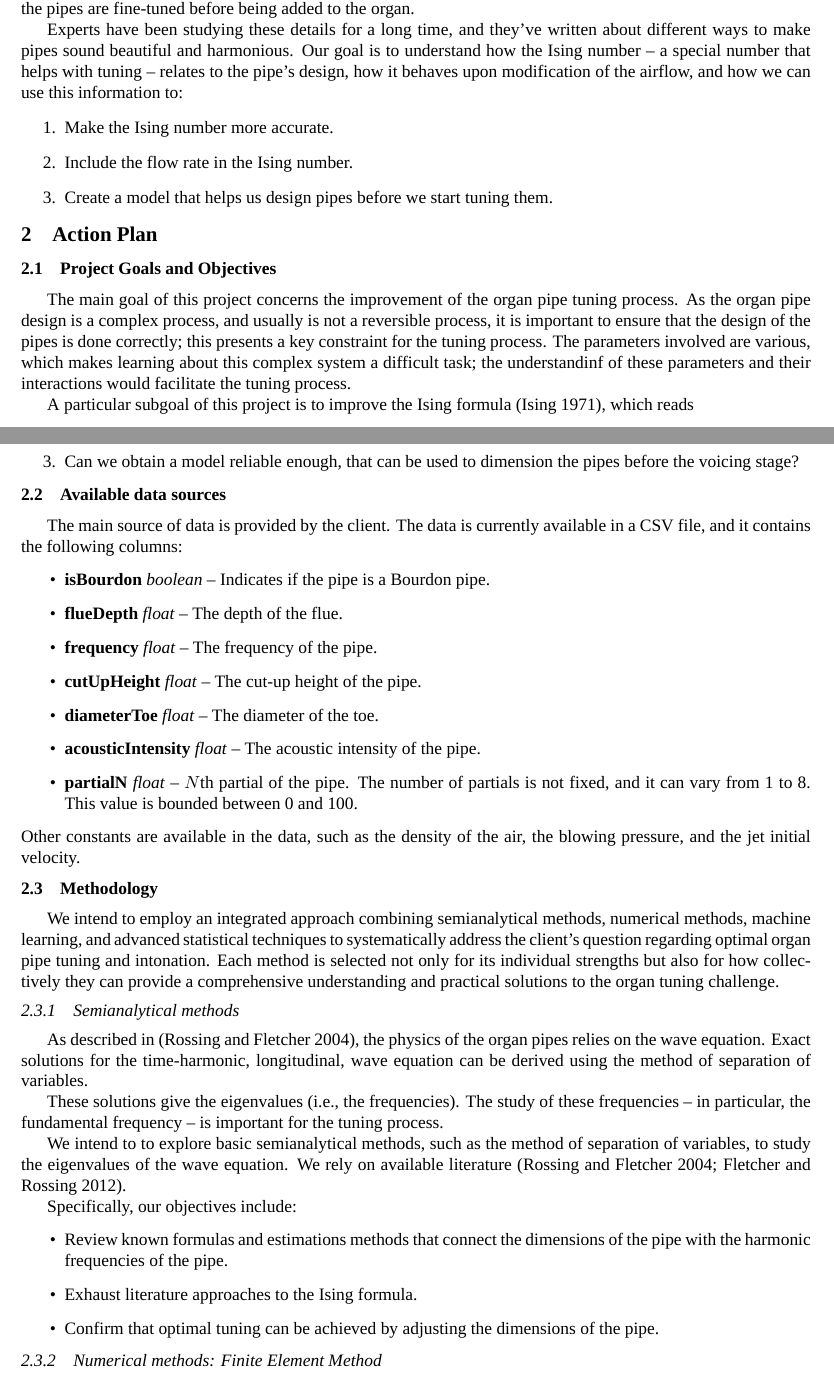
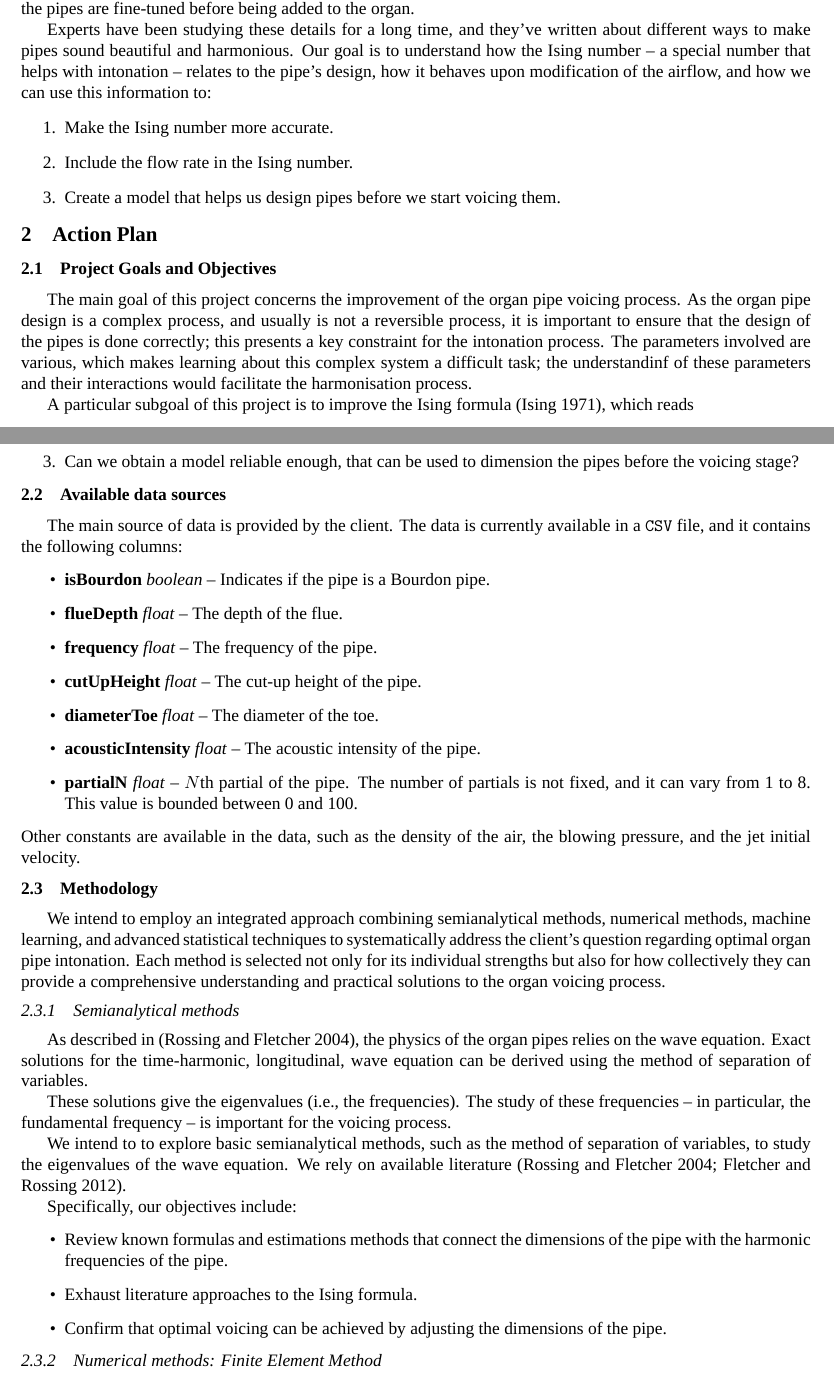
Before and after one commit to mcyanam/STAT409Project, a LaTeX document (Reports/ActionPlan/brief-action-plan.tex): two parts of pages 1 and 2 of 4, joined at a grey line, cut so that both start at the same text. Compiled offline with XeLaTeX; a missing font is replaced by an installed copy or a similar font.

Commit message:
Update Action Plan

```diff
--- a/Reports/ActionPlan/brief-action-plan.tex
+++ b/Reports/ActionPlan/brief-action-plan.tex
@@ -8,7 +8,7 @@
 
 \addbibresource{refs.bib}
 
-\title{Organ Pipe Tuning}
+\title{Organ Pipe Voicing}
 \author{ Meghana Cyanam, Hai Nguyen, Gabriel Pinochet-Soto }
 
 \begin{document}
@@ -68,18 +55,18 @@ added to the organ.
 Experts have been studying these details for a long time, and they’ve written
 about different ways to make pipes sound beautiful and harmonious.
 Our goal is to understand how the Ising number -- a special number that helps
-with tuning -- relates to the pipe’s design, how it behaves upon modification of
+with intonation -- relates to the pipe’s design, how it behaves upon modification of
 the airflow, and how we can use this information to:
 \begin{enumerate}
     \item Make the Ising number more accurate.
     \item Include the flow rate in the Ising number.
-    \item Create a model that helps us design pipes before we start tuning them.
+    \item Create a model that helps us design pipes before we start voicing them.
 \end{enumerate}
 
 \section{Action Plan}
 
 % In this Chapter, we discuss different approaches for successfully improving the
-% organ pipe tuning process.
+% organ pipe voicing process.
 % We discuss the project goals and objectives, potential solutions, and the
 % expected outcomes of the project.
 % Subsequently, we present the data available, some challenges and concerns that
@@ -89,14 +76,14 @@ the airflow, and how we can use this information to:
 
 \subsection{Project Goals and Objectives}
 
-The main goal of this project concerns the improvement of the organ pipe tuning
+The main goal of this project concerns the improvement of the organ pipe voicing
 process.
 As the organ pipe design is a complex process, and usually is not a reversible
 process, it is important to ensure that the design of the pipes is done
-correctly; this presents a key constraint for the tuning process.
+correctly; this presents a key constraint for the intonation process.
 The parameters involved are various, which makes learning about this complex
 system a difficult task; the understandinf of these parameters and their
-interactions would facilitate the tuning process.
+interactions would facilitate the harmonisation process.
 
 A particular subgoal of this project is to improve the Ising
 formula~\autocite{1971Ising-1}, which reads
@@ -137,8 +124,8 @@ our best ability:
 \subsection{Available data sources}
 
 The main source of data is provided by the client.
-The data is currently available in a CSV file, and it contains the following
-columns:
+The data is currently available in a \texttt{CSV} file, and it contains the
+following columns:
 \begin{itemize}
     \item \textbf{isBourdon} \textit{boolean} -- Indicates if the pipe is a Bourdon pipe.
     \item \textbf{flueDepth} \textit{float} -- The depth of the flue.
@@ -155,16 +142,11 @@ the blowing pressure, and the jet initial velocity.
 
 \subsection{Methodology}
 
-% We intend to use a combination of semianalytical methods, numerical methods,
-% machine learning techniques, and data analysis techniques to address the
-% questions presented in the previous section.
-
 We intend to employ an integrated approach combining semianalytical methods, numerical methods, machine learning,
 and advanced statistical techniques to systematically address the client's question regarding optimal organ
-pipe tuning and intonation.
+pipe intonation.
 Each method is selected not only for its individual strengths but also for how collectively they can provide
-a comprehensive understanding and practical solutions to the organ tuning challenge.
-
+a comprehensive understanding and practical solutions to the organ voicing process.
 
 \subsubsection{Semianalytical methods}
 
@@ -175,7 +157,7 @@ derived using the method of separation of variables.
 
 These solutions give the eigenvalues (i.e., the frequencies).
 The study of these frequencies -- in particular, the fundamental
-frequency -- is important for the tuning process.
+frequency -- is important for the voicing process.
 
 We intend to to explore basic semianalytical methods, such as the method of
 separation of variables, to study the eigenvalues of the wave equation.
@@ -186,7 +168,7 @@ Specifically, our objectives include:
     \item Review known formulas and estimations methods that connect the
         dimensions of the pipe with the harmonic frequencies of the pipe.
     \item Exhaust literature approaches to the Ising formula.
-    \item Confirm that optimal tuning can be achieved by adjusting the
+    \item Confirm that optimal voicing can be achieved by adjusting the
         dimensions of the pipe.
 \end{itemize}
 
```
Also changed, not shown: Reports/ActionPlan/brief-action-plan.tex (13 more changed lines).
